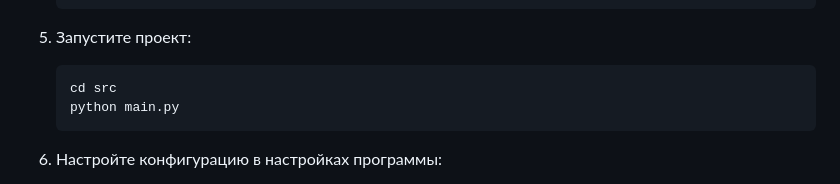
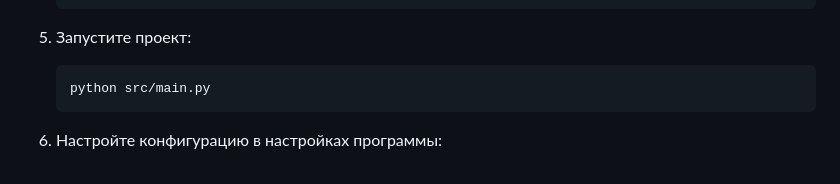
Before and after one commit to GOVNO-TON/GovnoAlerts, a Markdown page: README.md, the part around the change. GitHub-like rendering.

Commit message:
Very Important Update README.md

````diff
--- a/README.md
+++ b/README.md
@@ -40,8 +40,7 @@
 5. Запустите проект:
 
     ```
-    cd src
-    python main.py
+    python src/main.py
     ```
 6. Настройте конфигурацию в настройках программы:
 - Укажите API - ключ [TonCenter](https://t.me/toncenter);
````
